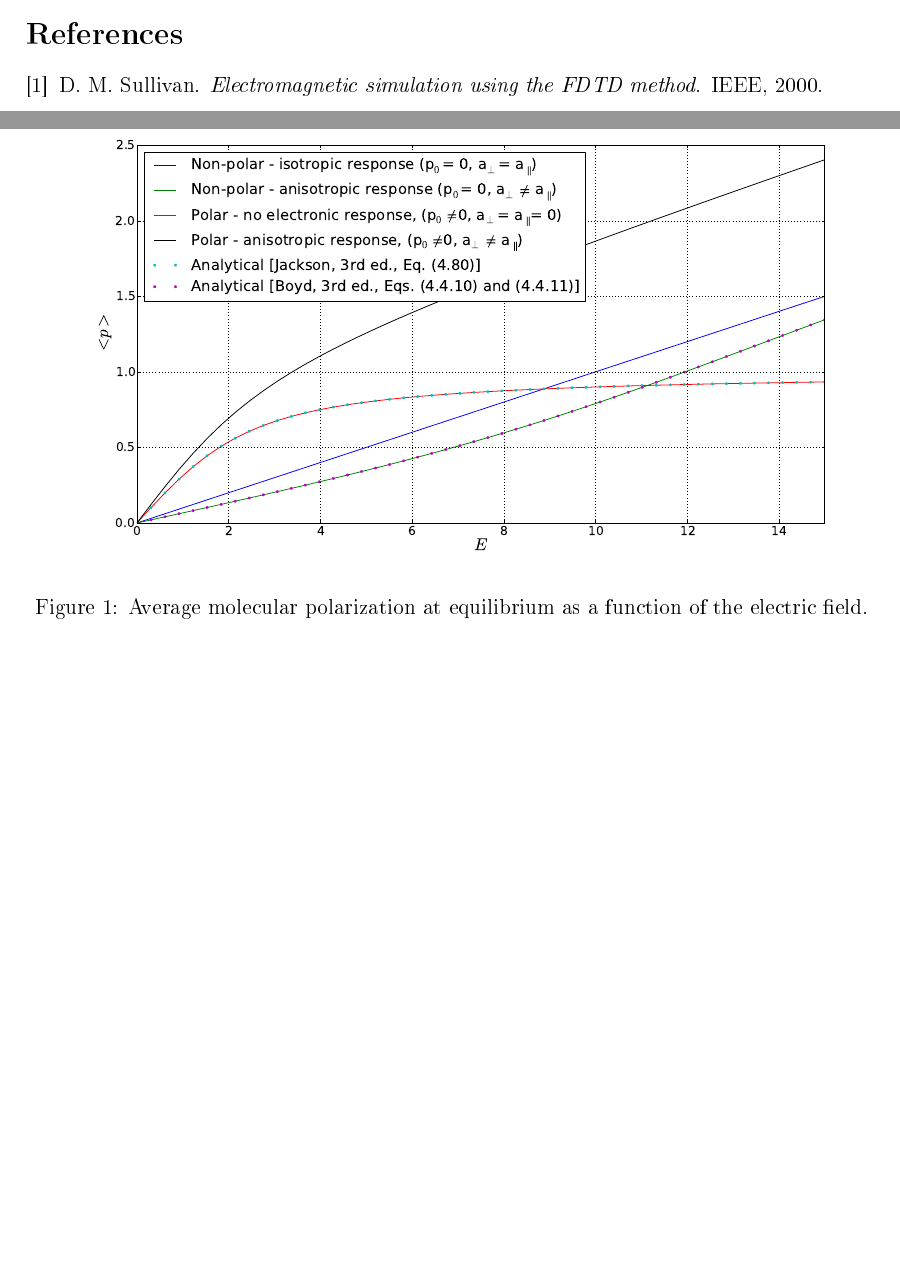
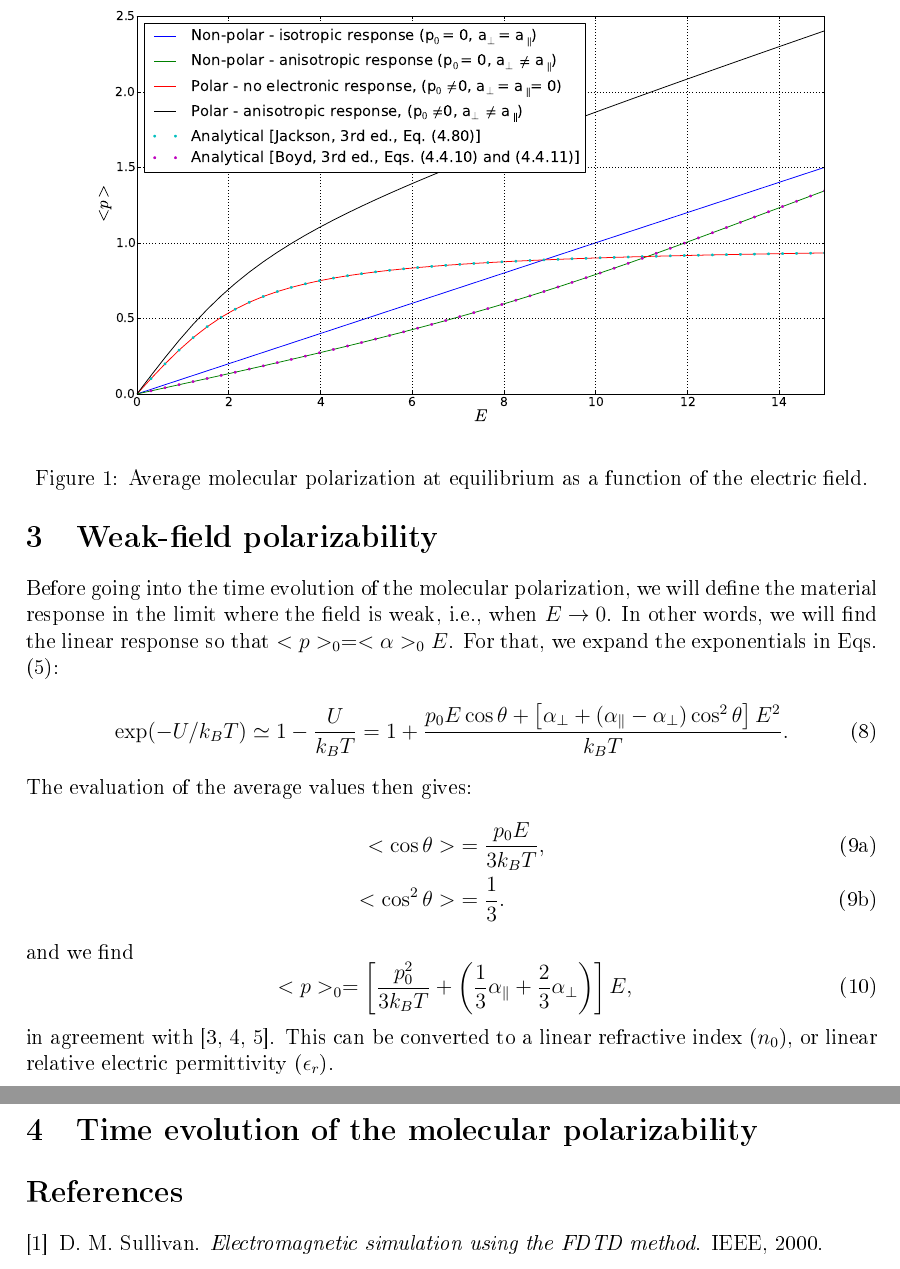
Before and after one commit to cvarin/FDTD, a LaTeX document (dipmed/doc/dipmed.tex): two parts of pages 2 and 3 of 3 before the commit and two parts of pages 3 and 4 of 4 after it, joined at a grey line, cut so that both start at the same text, the shorter picture padded with empty space. The pictures show the PDF file dipmed/doc/dipmed.pdf that the author committed with the source.

Commit message:
Mise à jour de la documentation sur le milieu dipolaire.

```diff
--- a/dipmed/doc/dipmed.tex
+++ b/dipmed/doc/dipmed.tex
@@ -23,10 +23,10 @@
 \maketitle
 \tableofcontents
 \section{Introduction}\label{intro}
-In the presence of a medium with electric susceptibility (but no free charges), the evolution of the electric and magnetic field vectors $\mathbf{E}$ and $\mathbf{H}$ is given by the following Maxwell equation:
+In the presence of a medium with an electric susceptibility (but no free charges), the evolution of the electric and magnetic field vectors $\mathbf{E}$ and $\mathbf{H}$ is given by the following Maxwell equation:
 \begin{subequations}\label{eq:maxwell}
   \begin{align}\label{eq:maxwell1}
-   \frac{\partial\mathbf{E}}{\partial t} &=\frac{1}{\epsilon_0}\nabla\times\mathbf{H}-\frac{1}{\epsilon_0}\frac{\partial\mathbf{P}}{\partial t},\\
+   \frac{\partial\mathbf{E}}{\partial t} &=\frac{1}{\epsilon}\nabla\times\mathbf{H}-\frac{1}{\epsilon}\frac{\partial\mathbf{P}}{\partial t},\\
    \frac{\partial\mathbf{H}}{\partial t} &=-\frac{1}{\mu_0}\nabla\times\mathbf{E},\label{eq:maxwell2}
   \end{align}
 \end{subequations}
@@ -71,0 +77,13 @@ Analytical solutions for Eqs.~\eqref{eq:total_pol} and \eqref{eq:statistics} for
+ P_i=N<p_i>=N\left\lbrace p_0<\cos\theta_i>+\left[\alpha_\bot + (\alpha_\parallel - \alpha_\bot)<\cos^2\theta_i>\right]E_i\right\rbrace.
+\end{equation}
+
+\section{Weak-field polarizability}\label{weak_field}
+Before going into the time evolution of the molecular polarization, we will define the material response in the limit where the field is weak, i.e., when $E\rightarrow 0$. In other words, we will find the linear response so that $<p>_0=<\alpha>_0 E$. For that, we expand the exponentials in Eqs. \eqref{eq:statistics}:
+\begin{align}
+  \exp(-U/k_BT)\simeq 1-\frac{U}{k_BT} = 1+\frac{p_0E\cos\theta+\left[\alpha_\bot + (\alpha_\parallel - \alpha_\bot)\cos^2\theta\right]E^2}{k_BT}.
+\end{align}
+The evaluation of the average values then gives:
+\begin{subequations}\label{eq:statistics_weak_field}
+ \begin{align}
+  <\cos\theta>&=\frac{p_0 E}{3k_BT},\\
+  <\cos^2\theta>&=\frac{1}{3}.
@@ -72,3 +93,10 @@ Analytical solutions for Eqs.~\eqref{eq:total_pol} and \eqref{eq:statistics} for
+\begin{equation}\label{eq:total_pol_weak_field}
+ <p>_0=\left[\frac{p_0^2 }{3k_BT}+\left(\frac{1}{3}\alpha_\parallel + \frac{2}{3}\alpha_\bot\right)\right] E,
+\end{equation}
+in agreement with \cite{jackson1999,hook1991,boyd2008}. This can be converted to a linear refractive index ($n_0$), or linear relative electric permittivity ($\epsilon_r$).
+
+
+\section{Time evolution of the molecular polarizability}\label{time}
 
 \bibliographystyle{unsrt}
 \bibliography{dipmed}
```
Also changed, not shown: dipmed/doc/dipmed.pdf, dipmed/doc/dipmed.tex (14 more changed lines), 1 other file.
